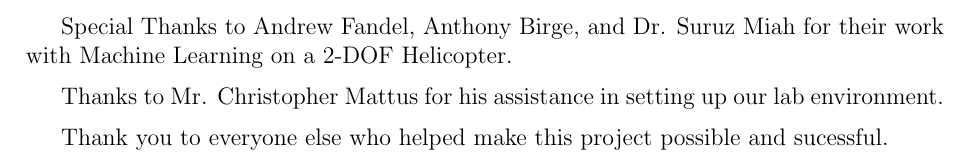
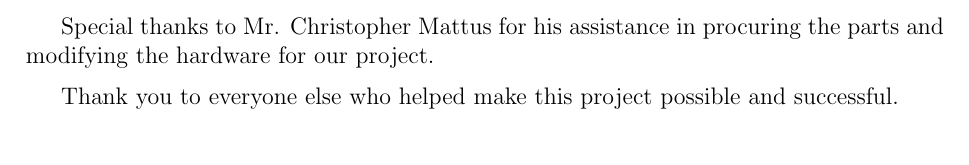
Before and after one commit to ECE-BU-Miah/seniorProject2-2020-21-Docs, a LaTeX thesis (finalReport.tex, which reads parts/03-acknowledgements.tex): part of page 5 of 15, cut at the place of the change. Compiled offline with pdfLaTeX.

Commit message:
Updated acknowledgements page

```diff
--- a/parts/03-acknowledgements.tex
+++ b/parts/03-acknowledgements.tex
@@ -3,9 +3,8 @@
 
 \begin{center}\textbf{Acknowledgements}\end{center}
 
-    \par Special Thanks to Andrew Fandel, Anthony Birge, and Dr. Suruz Miah for their work with Machine Learning on a 2-DOF Helicopter.
-    \par Thanks to Mr. Christopher Mattus for his assistance in setting up our lab environment.
-    \par Thank you to everyone else who helped make this project possible and sucessful.
+    \par Special thanks to Mr. Christopher Mattus for his assistance in procuring the parts and modifying the hardware for our project.
+    \par Thank you to everyone else who helped make this project possible and successful.
 
 
 \cleardoublepage
```
